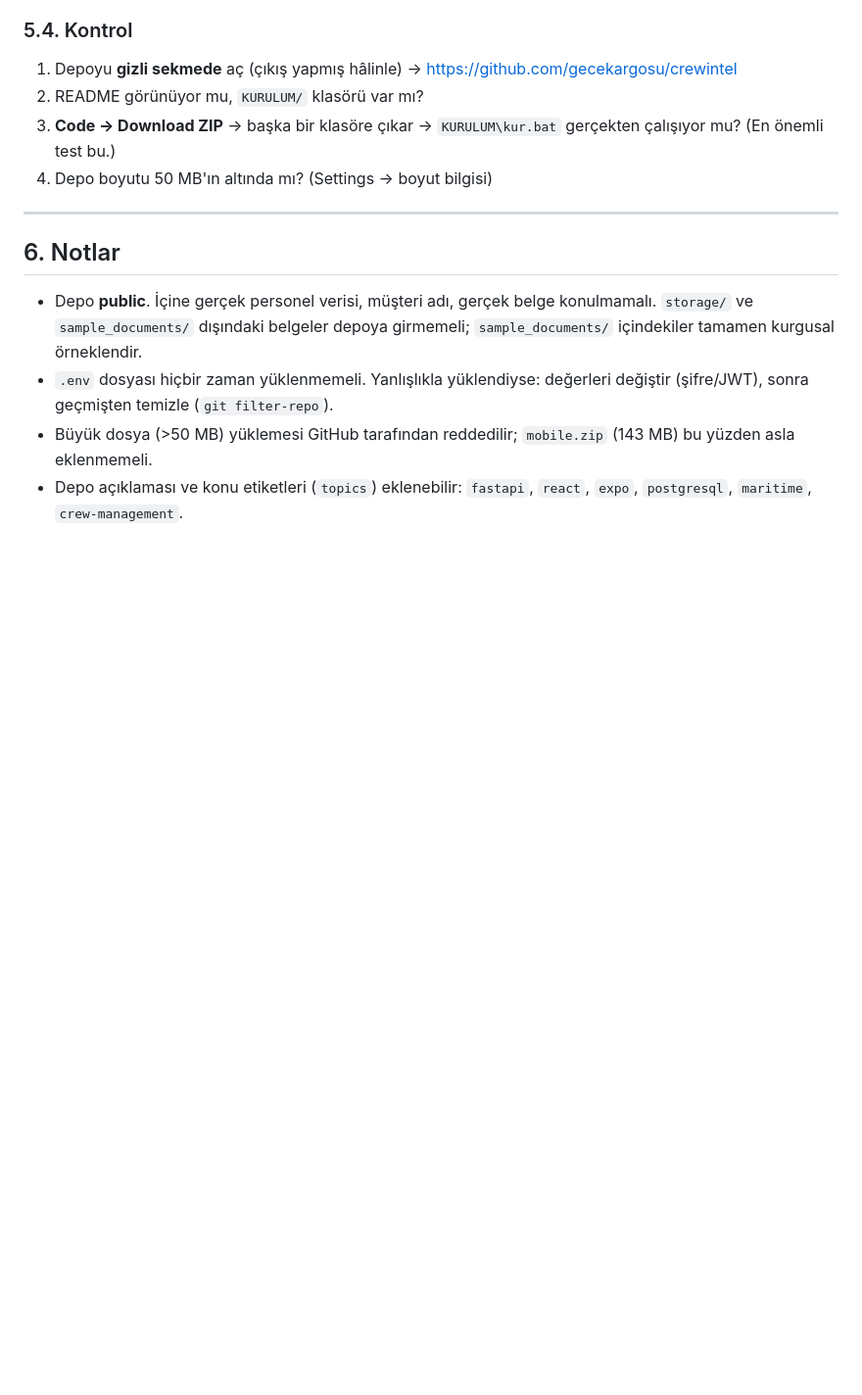
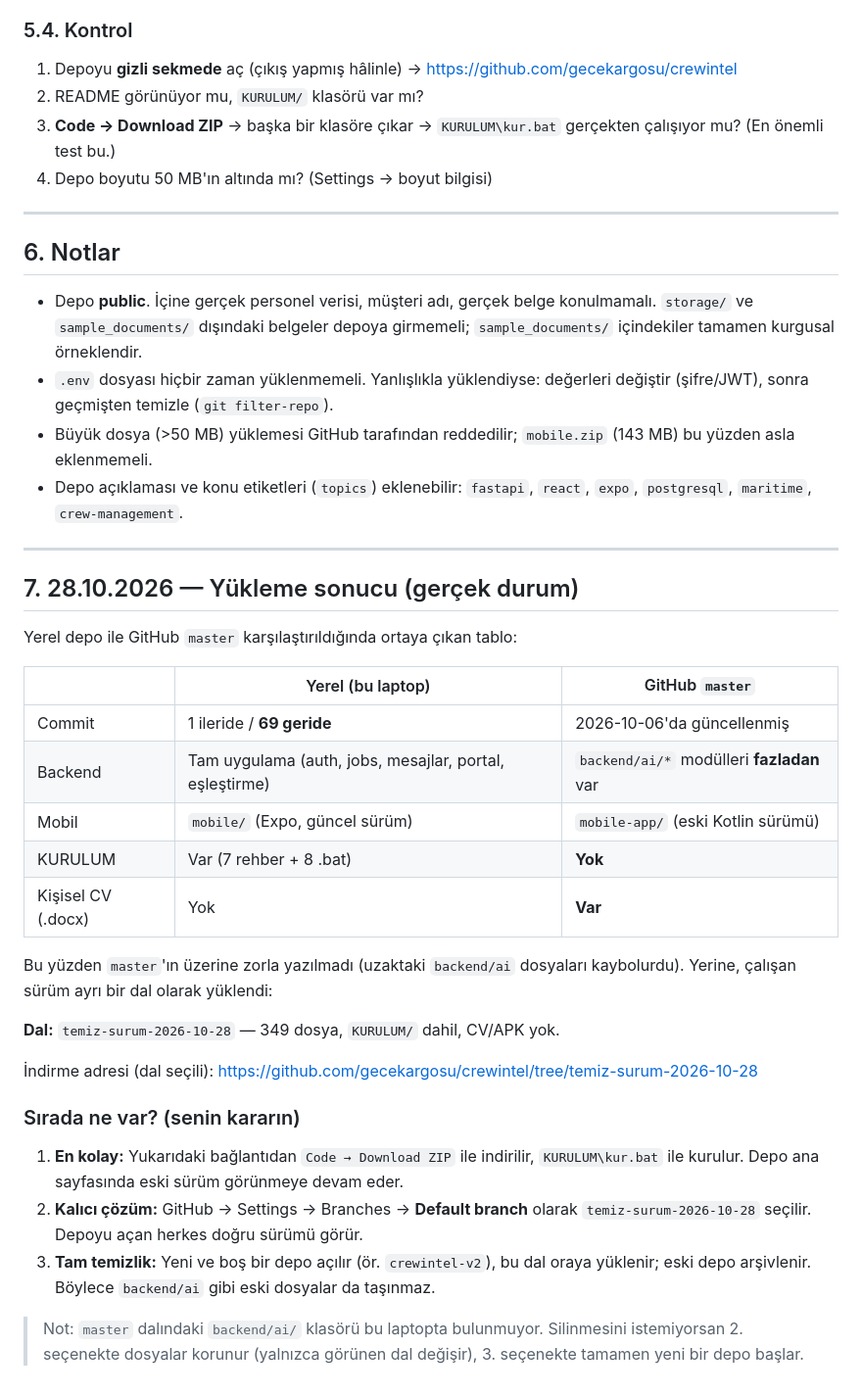
Before and after one commit to gecekargosu/crewintel, a Markdown page: docs/GITHUB_DURUM_VE_YAPILACAKLAR.md, the part around the change. Shown at 98% size. GitHub-like rendering; blank space fills up the shorter version.

Commit message:
docs: GitHub yukleme sonucunu ve dal stratejisini belgele
Yerel depo ile master arasindaki 69 commitlik fark ve uzakta bulunan
backend/ai dosyalari nedeniyle zorla yazma yapilmadi; calisan surum
temiz-surum-2026-10-28 dalina yuklendi.

Generated with Codebuff
Co-Authored-By: Codebuff <noreply@codebuff.com>

```diff
--- a/docs/GITHUB_DURUM_VE_YAPILACAKLAR.md
+++ b/docs/GITHUB_DURUM_VE_YAPILACAKLAR.md
@@ -167,3 +167,40 @@ Bir sorun çıkarsa `eski-surum` dalına dönerek geri alabilirsin.
   (143 MB) bu yüzden asla eklenmemeli.
 - Depo açıklaması ve konu etiketleri (`topics`) eklenebilir:
   `fastapi`, `react`, `expo`, `postgresql`, `maritime`, `crew-management`.
+
+---
+
+## 7. 28.10.2026 — Yükleme sonucu (gerçek durum)
+
+Yerel depo ile GitHub `master` karşılaştırıldığında ortaya çıkan tablo:
+
+| | Yerel (bu laptop) | GitHub `master` |
+|---|---|---|
+| Commit | 1 ileride / **69 geride** | 2026-10-06'da güncellenmiş |
+| Backend | Tam uygulama (auth, jobs, mesajlar, portal, eşleştirme) | `backend/ai/*` modülleri **fazladan** var |
+| Mobil | `mobile/` (Expo, güncel sürüm) | `mobile-app/` (eski Kotlin sürümü) |
+| KURULUM | Var (7 rehber + 8 .bat) | **Yok** |
+| Kişisel CV (.docx) | Yok | **Var** |
+
+Bu yüzden `master`'ın üzerine zorla yazılmadı (uzaktaki `backend/ai` dosyaları
+kaybolurdu). Yerine, çalışan sürüm ayrı bir dal olarak yüklendi:
+
+**Dal:** `temiz-surum-2026-10-28` — 349 dosya, `KURULUM/` dahil, CV/APK yok.
+
+İndirme adresi (dal seçili):
+<https://github.com/gecekargosu/crewintel/tree/temiz-surum-2026-10-28>
+
+### Sırada ne var? (senin kararın)
+
+1. **En kolay:** Yukarıdaki bağlantıdan `Code → Download ZIP` ile indirilir,
+   `KURULUM\kur.bat` ile kurulur. Depo ana sayfasında eski sürüm görünmeye
+   devam eder.
+2. **Kalıcı çözüm:** GitHub → Settings → Branches → **Default branch** olarak
+   `temiz-surum-2026-10-28` seçilir. Depoyu açan herkes doğru sürümü görür.
+3. **Tam temizlik:** Yeni ve boş bir depo açılır (ör. `crewintel-v2`), bu dal
+   oraya yüklenir; eski depo arşivlenir. Böylece `backend/ai` gibi eski
+   dosyalar da taşınmaz.
+
+> Not: `master` dalındaki `backend/ai/` klasörü bu laptopta bulunmuyor.
+> Silinmesini istemiyorsan 2. seçenekte dosyalar korunur (yalnızca görünen dal
+> değişir), 3. seçenekte tamamen yeni bir depo başlar.
```
